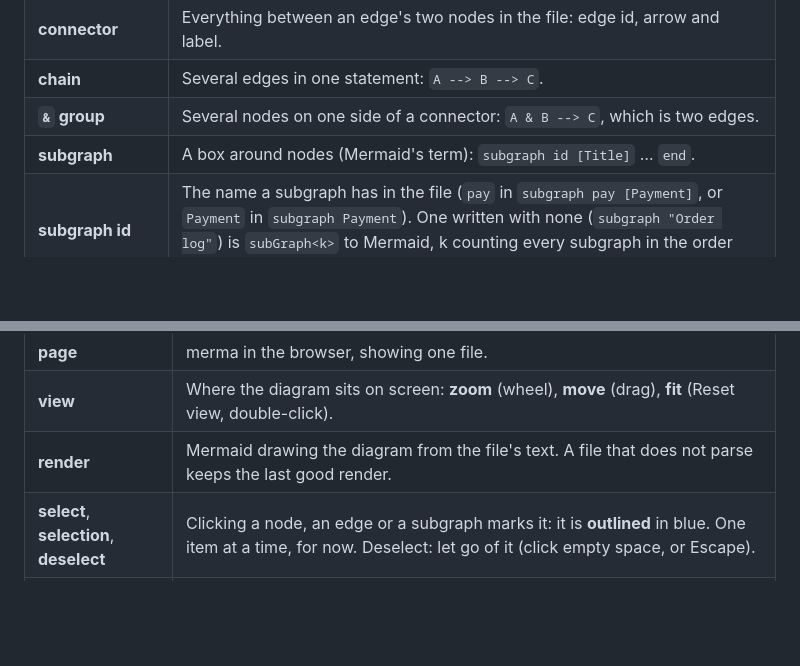
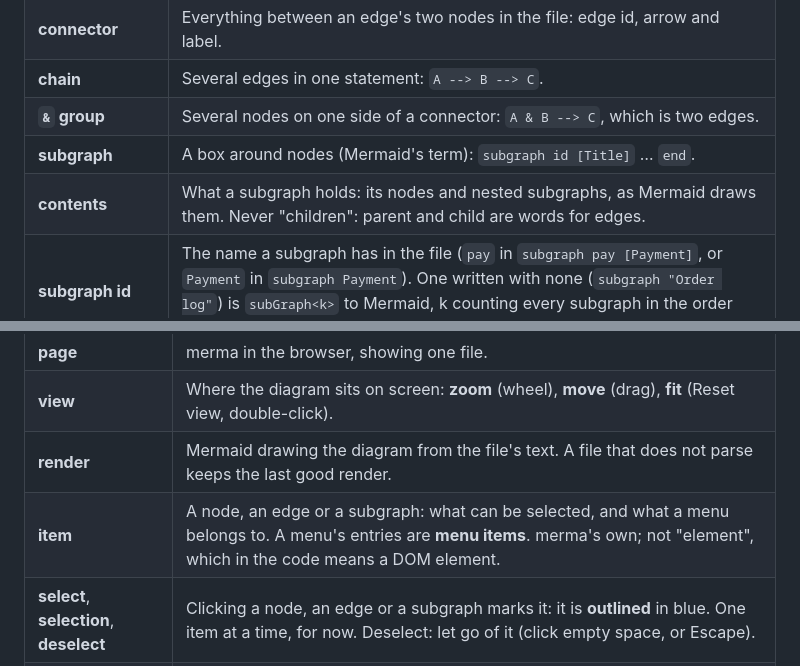
Before and after one commit to arcanemachine/merma, a Markdown page: GLOSSARY.md, 2 parts joined by grey strips. GitHub-like rendering; blank space fills up the shorter version.

Commit message:
docs: glossary: item (a node, an edge or a subgraph) and contents (what a subgraph holds)

```diff
--- a/GLOSSARY.md
+++ b/GLOSSARY.md
@@ -33,6 +33,7 @@ Mermaid syntax.
 | **chain** | Several edges in one statement: `A --> B --> C`. |
 | **`&` group** | Several nodes on one side of a connector: `A & B --> C`, which is two edges. |
 | **subgraph** | A box around nodes (Mermaid's term): `subgraph id [Title]` … `end`. |
+| **contents** | What a subgraph holds: its nodes and nested subgraphs, as Mermaid draws them. Never "children": parent and child are words for edges. |
 | **subgraph id** | The name a subgraph has in the file (`pay` in `subgraph pay [Payment]`, or `Payment` in `subgraph Payment`). One written with none (`subgraph "Order log"`) is `subGraph<k>` to Mermaid, k counting every subgraph in the order their `end`s come. |
 | **subgraph title** | The text shown on a subgraph. |
 | **connect** | Make an edge between two nodes or subgraphs by pointing (Connect to…). |
@@ -49,6 +50,7 @@ note where merma had to make one up.
 | **page** | merma in the browser, showing one file. |
 | **view** | Where the diagram sits on screen: **zoom** (wheel), **move** (drag), **fit** (Reset view, double-click). |
 | **render** | Mermaid drawing the diagram from the file's text. A file that does not parse keeps the last good render. |
+| **item** | A node, an edge or a subgraph: what can be selected, and what a menu belongs to. A menu's entries are **menu items**. merma's own; not "element", which in the code means a DOM element. |
 | **select**, **selection**, **deselect** | Clicking a node, an edge or a subgraph marks it: it is **outlined** in blue. One item at a time, for now. Deselect: let go of it (click empty space, or Escape). |
 | **menu** | What right-click (or long-press) opens: the **node menu**, the **edge menu**, the **subgraph menu**, or the **empty-space menu**. Its items read verb + noun (`docs/ux.md`). |
 | **submenu** | A menu opened from a menu item marked ▸, by a click on it (never by hovering). |
```
